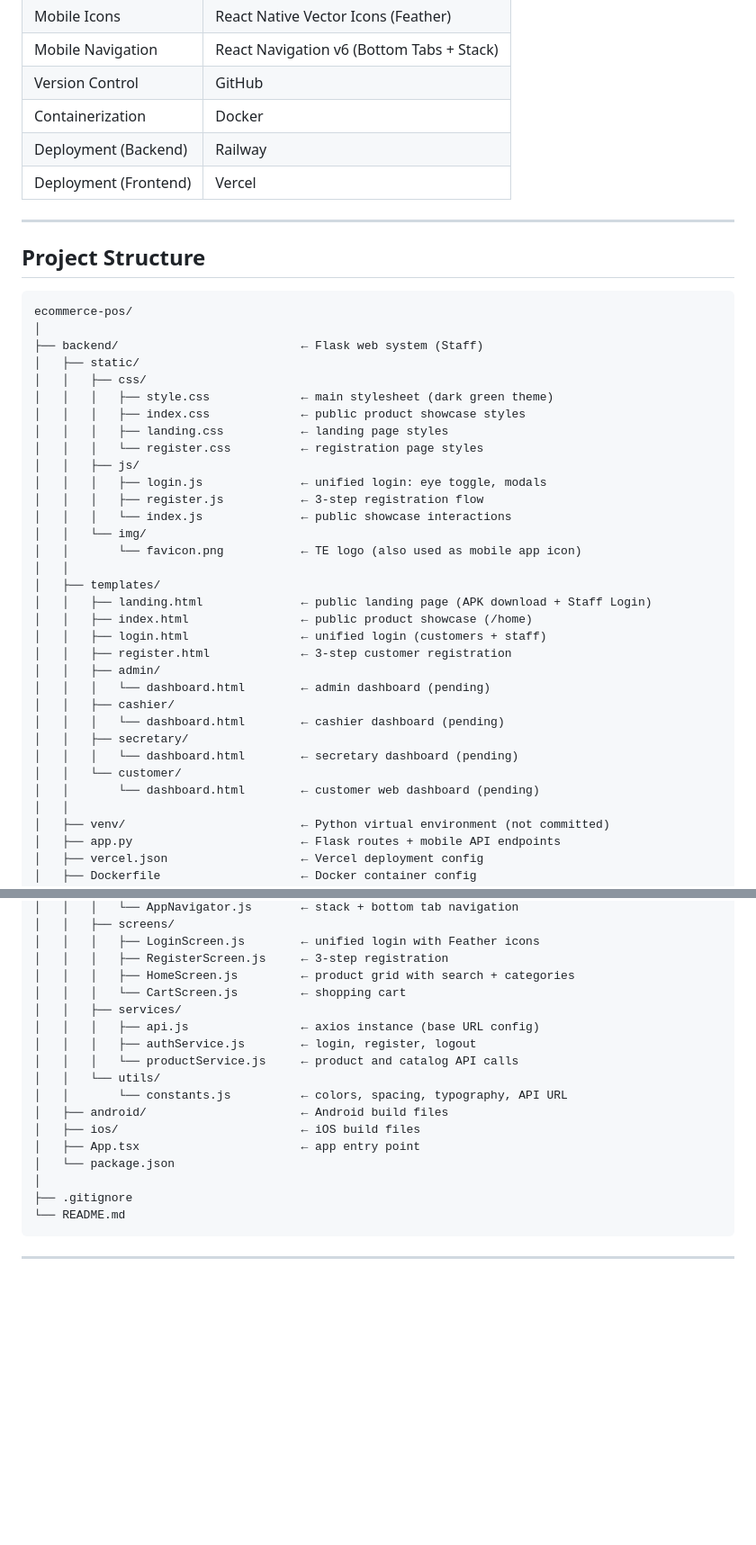
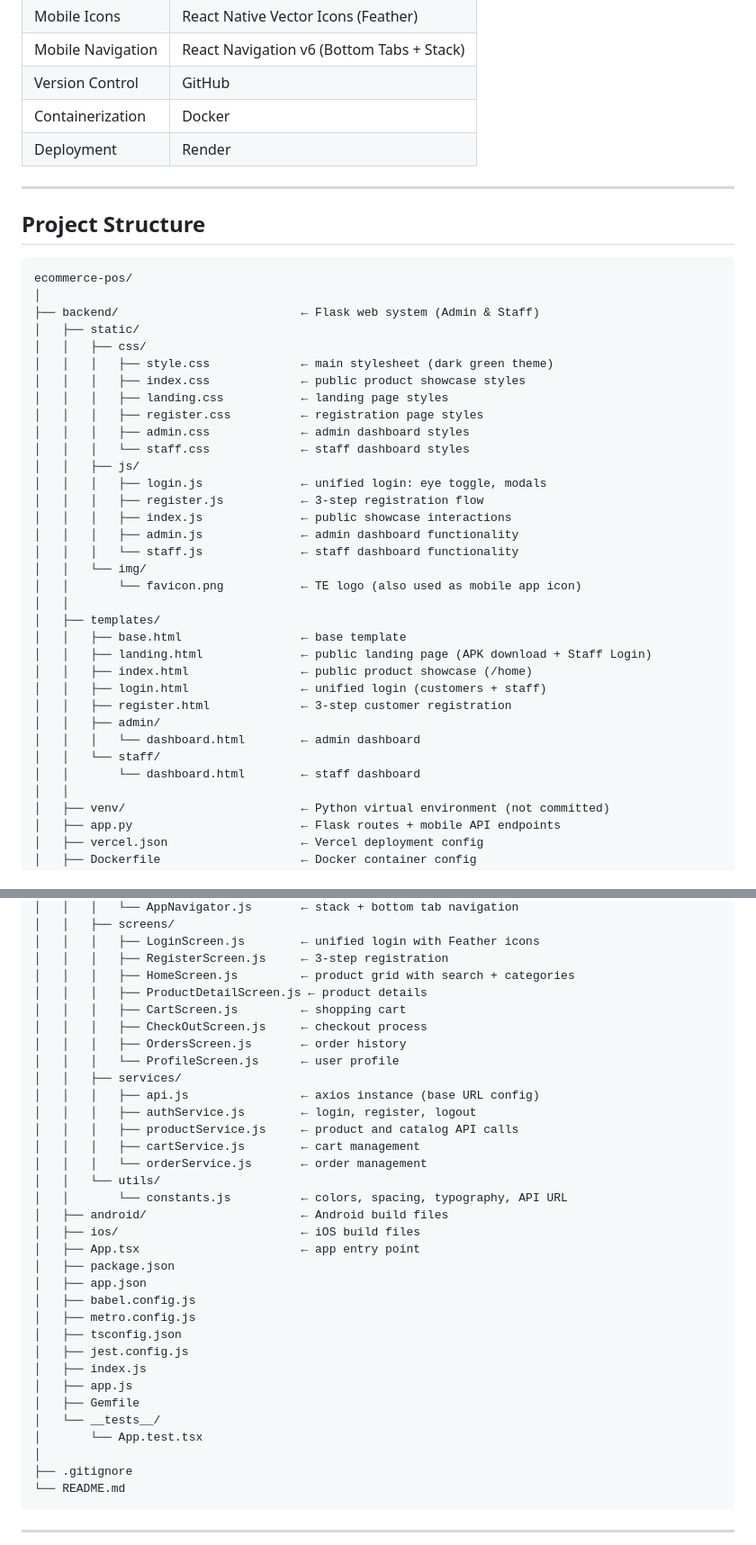
Before and after one commit to 7ckingSven/ecommerce-pos, a Markdown page: README.md, 2 parts joined by grey strips. Shown at 90% size. Drawn GitHub-style; blank space fills up the shorter version.

````diff
--- a/README.md
+++ b/README.md
@@ -54,8 +63,7 @@ A single unified login handles all users. Staff credentials trigger an additiona
 | Mobile Navigation | React Navigation v6 (Bottom Tabs + Stack) |
 | Version Control | GitHub |
 | Containerization | Docker |
-| Deployment (Backend) | Railway |
-| Deployment (Frontend) | Vercel |
+| Deployment | Render |
 
 ---
 
@@ -64,33 +72,34 @@ A single unified login handles all users. Staff credentials trigger an additiona
 ```
 ecommerce-pos/
 │
-├── backend/                          ← Flask web system (Staff)
+├── backend/                          ← Flask web system (Admin & Staff)
 │   ├── static/
 │   │   ├── css/
 │   │   │   ├── style.css             ← main stylesheet (dark green theme)
 │   │   │   ├── index.css             ← public product showcase styles
 │   │   │   ├── landing.css           ← landing page styles
-│   │   │   └── register.css          ← registration page styles
+│   │   │   ├── register.css          ← registration page styles
+│   │   │   ├── admin.css             ← admin dashboard styles
+│   │   │   └── staff.css             ← staff dashboard styles
 │   │   ├── js/
 │   │   │   ├── login.js              ← unified login: eye toggle, modals
 │   │   │   ├── register.js           ← 3-step registration flow
-│   │   │   └── index.js              ← public showcase interactions
+│   │   │   ├── index.js              ← public showcase interactions
+│   │   │   ├── admin.js              ← admin dashboard functionality
+│   │   │   └── staff.js              ← staff dashboard functionality
 │   │   └── img/
 │   │       └── favicon.png           ← TE logo (also used as mobile app icon)
 │   │
 │   ├── templates/
+│   │   ├── base.html                 ← base template
 │   │   ├── landing.html              ← public landing page (APK download + Staff Login)
 │   │   ├── index.html                ← public product showcase (/home)
 │   │   ├── login.html                ← unified login (customers + staff)
 │   │   ├── register.html             ← 3-step customer registration
 │   │   ├── admin/
-│   │   │   └── dashboard.html        ← admin dashboard (pending)
-│   │   ├── cashier/
-│   │   │   └── dashboard.html        ← cashier dashboard (pending)
-│   │   ├── secretary/
-│   │   │   └── dashboard.html        ← secretary dashboard (pending)
-│   │   └── customer/
-│   │       └── dashboard.html        ← customer web dashboard (pending)
+│   │   │   └── dashboard.html        ← admin dashboard
+│   │   └── staff/
+│   │       └── dashboard.html        ← staff dashboard
 │   │
 │   ├── venv/                         ← Python virtual environment (not committed)
 │   ├── app.py                        ← Flask routes + mobile API endpoints
@@ -109,17 +118,33 @@ ecommerce-pos/
 │   │   │   ├── LoginScreen.js        ← unified login with Feather icons
 │   │   │   ├── RegisterScreen.js     ← 3-step registration
 │   │   │   ├── HomeScreen.js         ← product grid with search + categories
-│   │   │   └── CartScreen.js         ← shopping cart
+│   │   │   ├── ProductDetailScreen.js ← product details
+│   │   │   ├── CartScreen.js         ← shopping cart
+│   │   │   ├── CheckOutScreen.js     ← checkout process
+│   │   │   ├── OrdersScreen.js       ← order history
+│   │   │   └── ProfileScreen.js      ← user profile
 │   │   ├── services/
 │   │   │   ├── api.js                ← axios instance (base URL config)
 │   │   │   ├── authService.js        ← login, register, logout
-│   │   │   └── productService.js     ← product and catalog API calls
+│   │   │   ├── productService.js     ← product and catalog API calls
+│   │   │   ├── cartService.js        ← cart management
+│   │   │   └── orderService.js       ← order management
 │   │   └── utils/
 │   │       └── constants.js          ← colors, spacing, typography, API URL
 │   ├── android/                      ← Android build files
 │   ├── ios/                          ← iOS build files
 │   ├── App.tsx                       ← app entry point
-│   └── package.json
+│   ├── package.json
+│   ├── app.json
+│   ├── babel.config.js
+│   ├── metro.config.js
+│   ├── tsconfig.json
+│   ├── jest.config.js
+│   ├── index.js
+│   ├── app.js
+│   ├── Gemfile
+│   └── __tests__/
+│       └── App.test.tsx
 │
 ├── .gitignore
 └── README.md
````
Also changed, not shown: other parts of README.md (+29 -22 lines).
